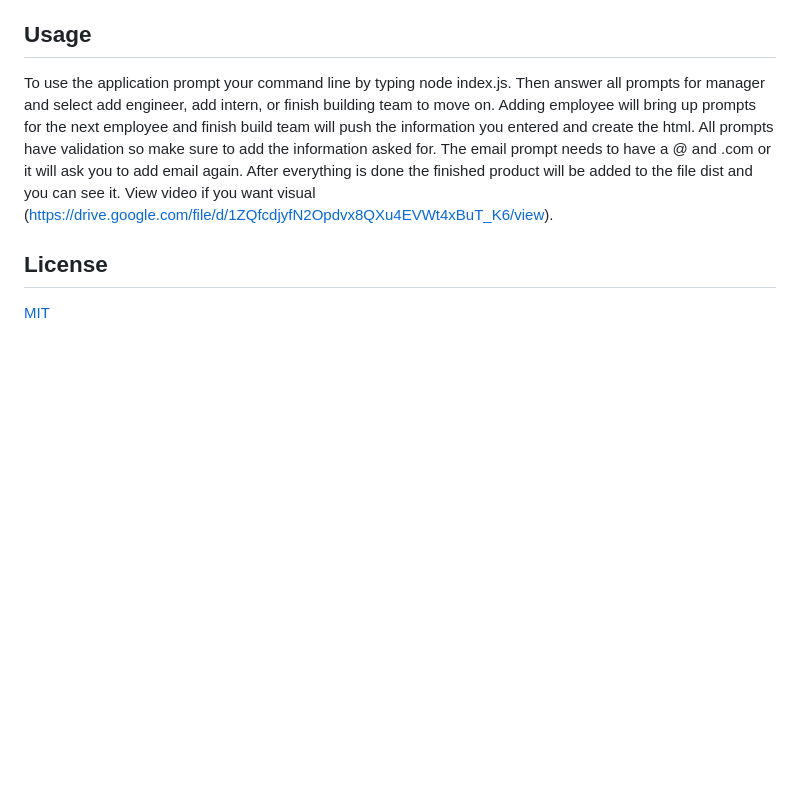
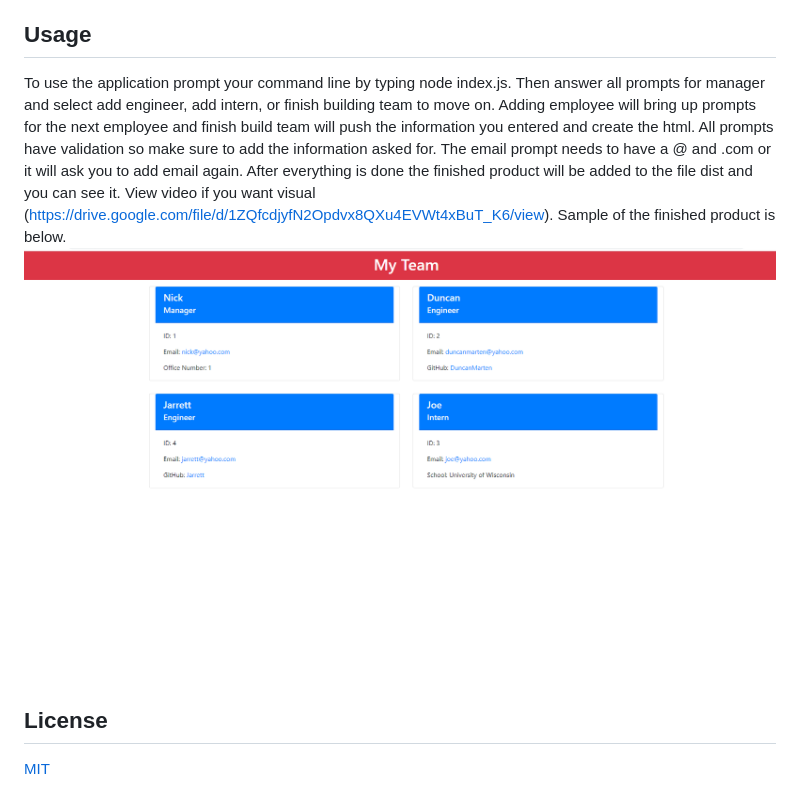
Before and after one commit to DuncanMarten/team-profile-generator, a Markdown page: README.md, the part around the change. Rendered like a GitHub page; pictures changed too: screenshot.png (added); blank space fills up the shorter version.

Commit message:
added screenshot to readme

```diff
--- a/README.md
+++ b/README.md
@@ -17,7 +17,8 @@
   Go to DuncanMarten github page and find team-profile-generator and clone it to your computer.  You will need node.js as well as inquirer and jest downloaded to the file to work the application.  Once you have all that you are ready to test or use the application.
 
   ## Usage
-  To use the application prompt your command line by typing node index.js.  Then answer all prompts for manager and select add engineer, add intern, or finish building team to move on.  Adding employee will bring up prompts for the next employee and finish build team will push the information you entered and create the html.  All prompts have validation so make sure to add the information asked for.  The email prompt needs to have a @ and .com or it will ask you to add email again. After everything is done the finished product will be added to the file dist and you can see it. View video if you want visual (https://drive.google.com/file/d/1ZQfcdjyfN2Opdvx8QXu4EVWt4xBuT_K6/view).
+  To use the application prompt your command line by typing node index.js.  Then answer all prompts for manager and select add engineer, add intern, or finish building team to move on.  Adding employee will bring up prompts for the next employee and finish build team will push the information you entered and create the html.  All prompts have validation so make sure to add the information asked for.  The email prompt needs to have a @ and .com or it will ask you to add email again. After everything is done the finished product will be added to the file dist and you can see it. View video if you want visual (https://drive.google.com/file/d/1ZQfcdjyfN2Opdvx8QXu4EVWt4xBuT_K6/view).  Sample of the finished product is below.
+  ![Screenshot of employee.html](screenshot.png)
 
   ## License
   [MIT](https://opensource.org/licenses/MIT)
```
